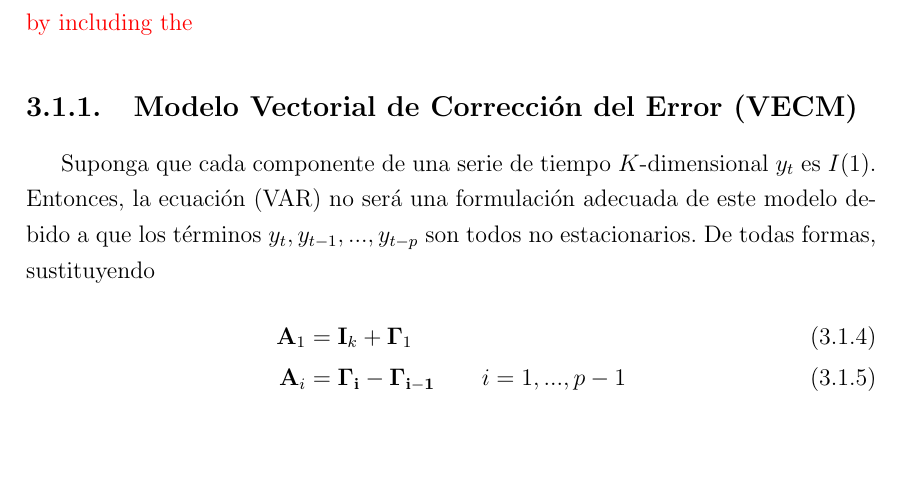
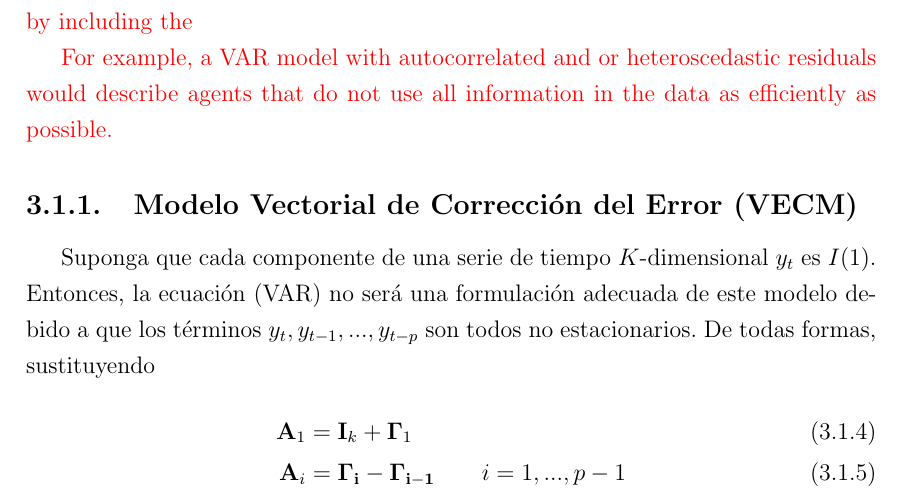
Before and after one commit to hecgarri/tesis_master, a LaTeX thesis (20170614_TESIS.tex): part of page 28 of 46, cut so that both start at the same text, the shorter picture padded with empty space. Compiled offline with pdfLaTeX.

Commit message:
Actualización.

```diff
--- a/20170614_TESIS.tex
+++ b/20170614_TESIS.tex
@@ -660,6 +660,10 @@ for time t based on the available information at time t − 1. For example, a VA
 with autocorrelated and or heteroscedastic residuals would describe agents that do not
 use all information in the data as efficiently as possible. This is because by including the
 
+ For example, a VAR model
+with autocorrelated and or heteroscedastic residuals would describe agents that do not
+use all information in the data as efficiently as possible.
+
 }
 
 \subsection{Modelo Vectorial de Corrección del Error (VECM)}
```
Also changed, not shown: 20170614_TESIS-concordance.tex (+1 -1 lines), 20170614_TESIS.pdf, figure/fig-1-1.pdf, figure/fig-2-1.pdf, figure/fig-2_1-1.pdf, figure/fig-2_2-1.pdf, figure/fig-5-1.pdf, figure/unnamed-chunk-12-1.pdf, figure/unnamed-chunk-17-1.pdf, 3 other files.
